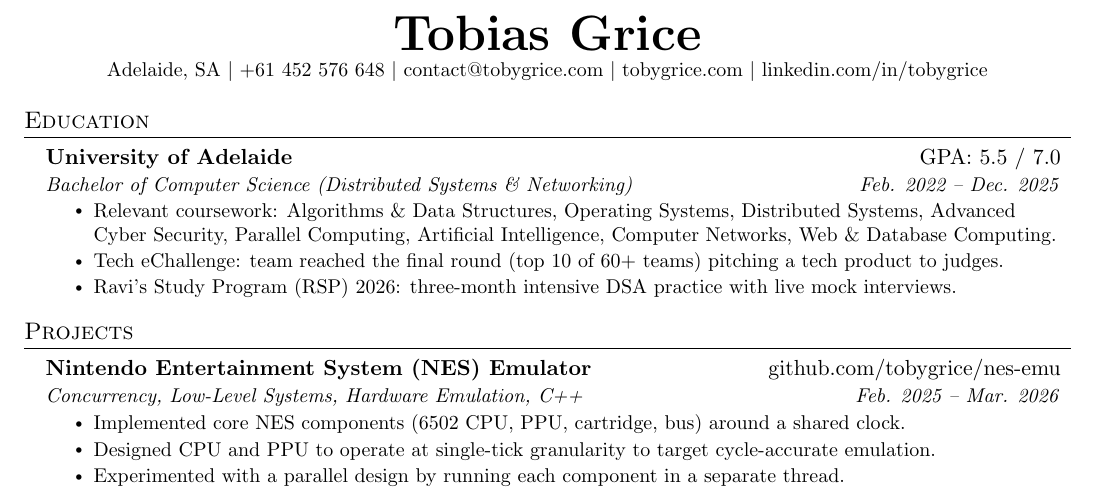
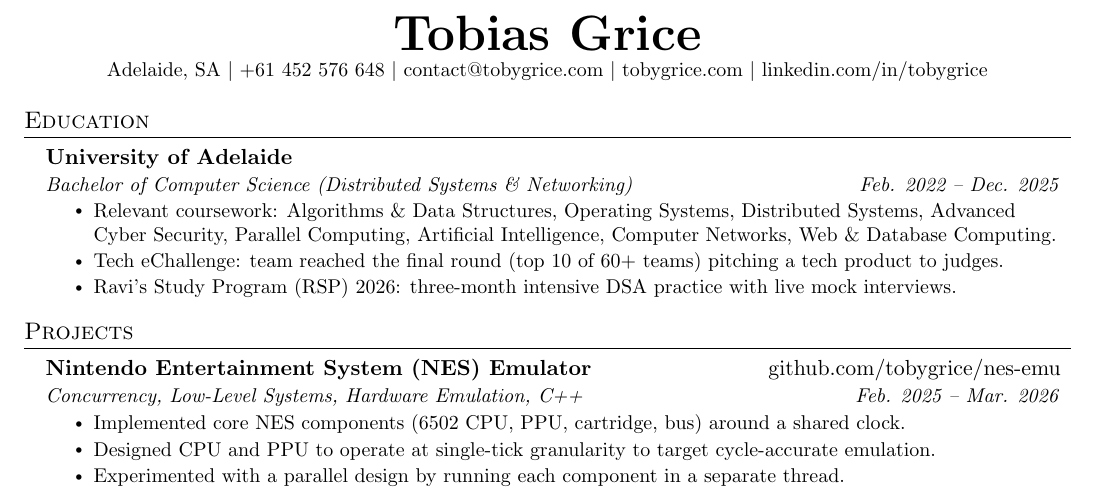
Before and after one commit to tobygrice/cv, a LaTeX document (main.tex, which reads sections/education.tex): part of the page, cut so that both start at the same text. Compiled offline with pdfLaTeX.

Commit message:
Update education.tex

```diff
--- a/sections/education.tex
+++ b/sections/education.tex
@@ -1,7 +1,7 @@
 \section{Education}
   \resumeSubHeadingListStart
     \resumeSubheading
-      {University of Adelaide}{GPA: 5.5 / 7.0}
+      {University of Adelaide}{}
       {Bachelor of Computer Science (Distributed Systems \& Networking)}{Feb. 2022 -- Dec. 2025}
       \resumeItemListStart
         \resumeItem{Relevant coursework: Algorithms \& Data Structures, Operating Systems, Distributed Systems, Advanced Cyber Security, Parallel Computing, Artificial Intelligence, Computer Networks, Web \& Database Computing.}
```
